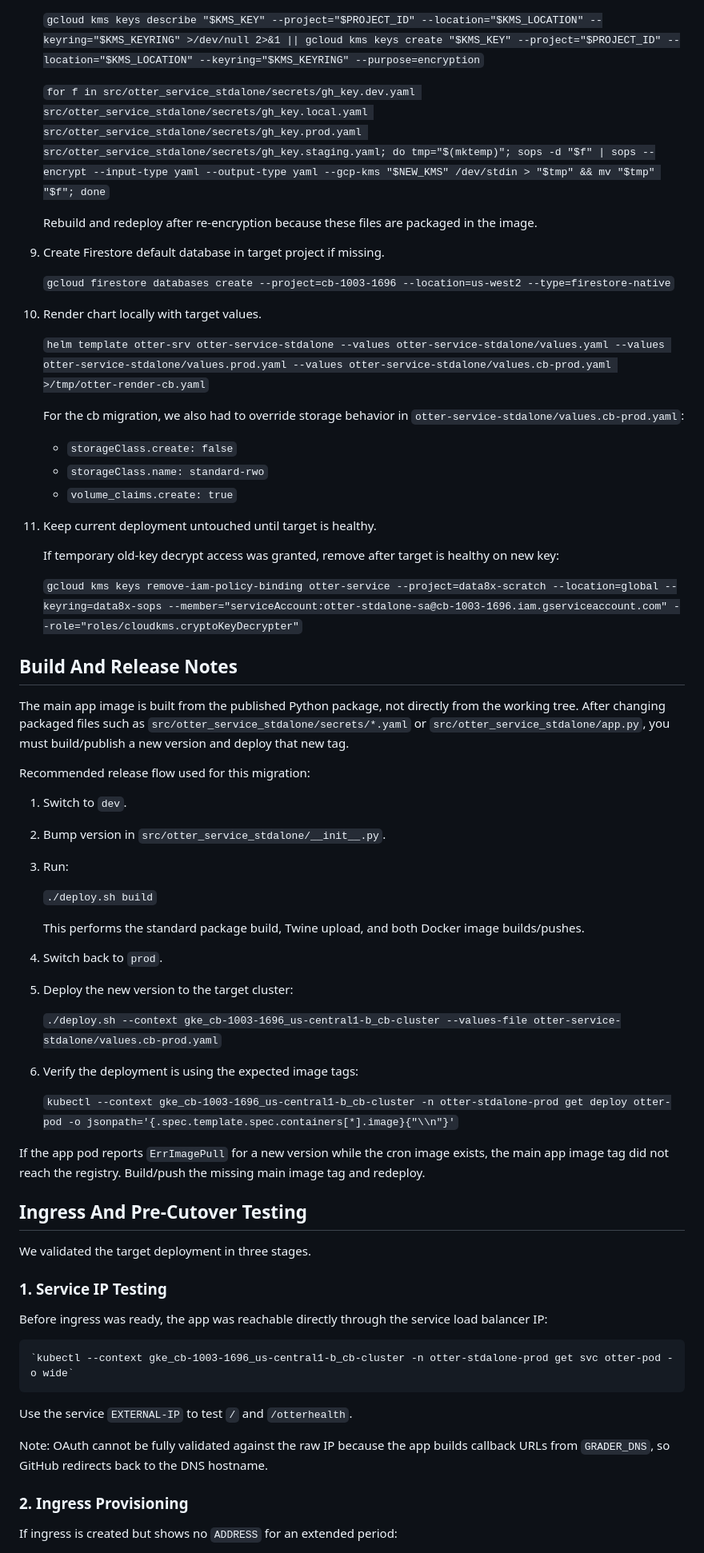
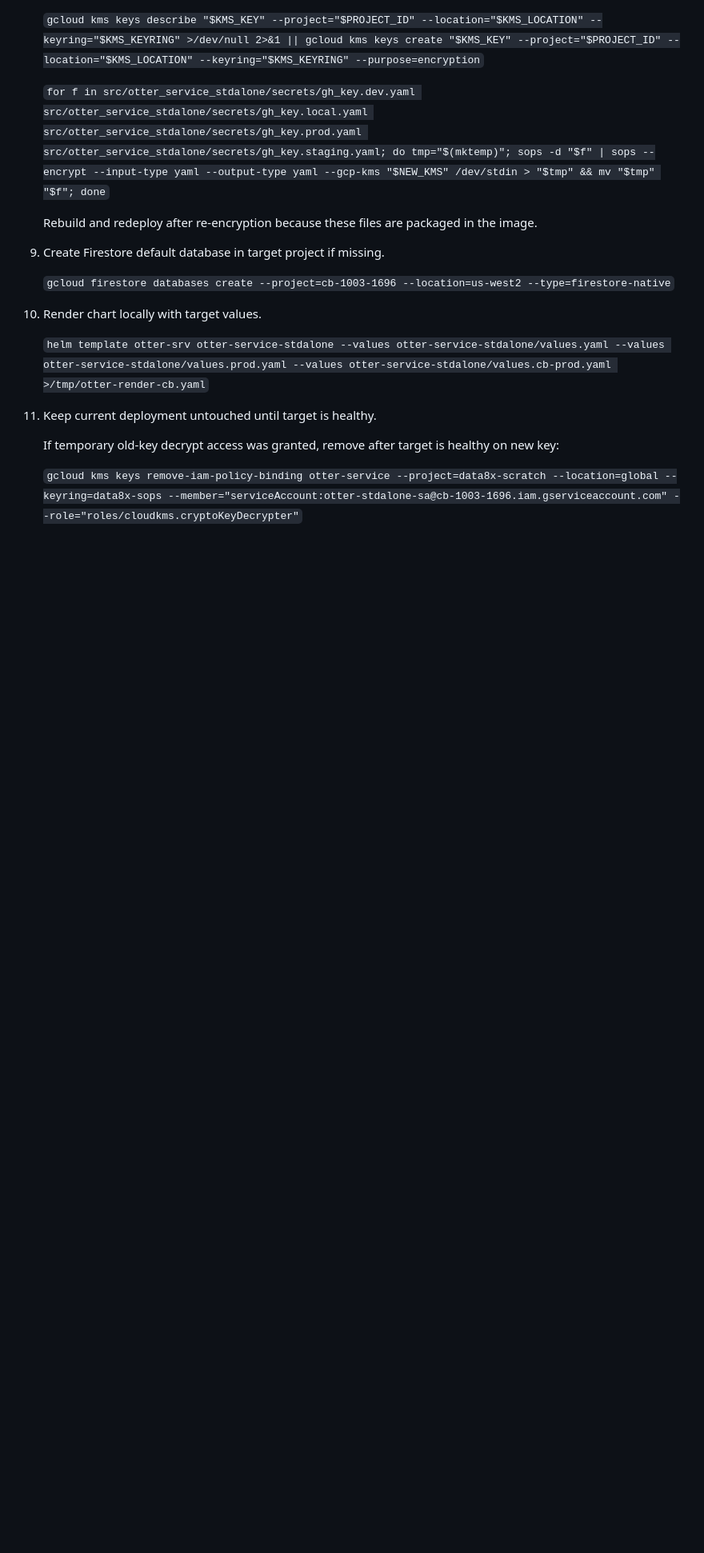
Before and after one commit to sean-morris/otter-service-standalone, a Markdown page: migration.md, the part around one of its changes. Shown at 80% size. Drawn GitHub-style; blank space fills up the shorter version.

```diff
--- a/migration.md
+++ b/migration.md
@@ -115,58 +113,8 @@ This document contains internal migration and cutover steps that are not needed
 
 	`helm template otter-srv otter-service-stdalone --values otter-service-stdalone/values.yaml --values otter-service-stdalone/values.prod.yaml --values otter-service-stdalone/values.cb-prod.yaml >/tmp/otter-render-cb.yaml`
 
-	For the cb migration, we also had to override storage behavior in `otter-service-stdalone/values.cb-prod.yaml`:
-
-	- `storageClass.create: false`
-	- `storageClass.name: standard-rwo`
-	- `volume_claims.create: true`
-
 11. Keep current deployment untouched until target is healthy.
 
 	If temporary old-key decrypt access was granted, remove after target is healthy on new key:
 
 	`gcloud kms keys remove-iam-policy-binding otter-service --project=data8x-scratch --location=global --keyring=data8x-sops --member="serviceAccount:otter-stdalone-sa@cb-1003-1696.iam.gserviceaccount.com" --role="roles/cloudkms.cryptoKeyDecrypter"`
-
-## Build And Release Notes
-
-The main app image is built from the published Python package, not directly from the working tree. After changing packaged files such as `src/otter_service_stdalone/secrets/*.yaml` or `src/otter_service_stdalone/app.py`, you must build/publish a new version and deploy that new tag.
-
-Recommended release flow used for this migration:
-
-1. Switch to `dev`.
-2. Bump version in `src/otter_service_stdalone/__init__.py`.
-3. Run:
-
-	`./deploy.sh build`
-
-	This performs the standard package build, Twine upload, and both Docker image builds/pushes.
-
-4. Switch back to `prod`.
-5. Deploy the new version to the target cluster:
-
-	`./deploy.sh --context gke_cb-1003-1696_us-central1-b_cb-cluster --values-file otter-service-stdalone/values.cb-prod.yaml`
-
-6. Verify the deployment is using the expected image tags:
-
-	`kubectl --context gke_cb-1003-1696_us-central1-b_cb-cluster -n otter-stdalone-prod get deploy otter-pod -o jsonpath='{.spec.template.spec.containers[*].image}{"\\n"}'`
-
-If the app pod reports `ErrImagePull` for a new version while the cron image exists, the main app image tag did not reach the registry. Build/push the missing main image tag and redeploy.
-
-## Ingress And Pre-Cutover Testing
-
-We validated the target deployment in three stages.
-
-### 1. Service IP Testing
-
-Before ingress was ready, the app was reachable directly through the service load balancer IP:
-
-	`kubectl --context gke_cb-1003-1696_us-central1-b_cb-cluster -n otter-stdalone-prod get svc otter-pod -o wide`
-
-Use the service `EXTERNAL-IP` to test `/` and `/otterhealth`.
-
-Note: OAuth cannot be fully validated against the raw IP because the app builds callback URLs from `GRADER_DNS`, so GitHub redirects back to the DNS hostname.
-
-### 2. Ingress Provisioning
-
-If ingress is created but shows no `ADDRESS` for an extended period:
-
```
Also changed, not shown: other parts of migration.md (+0 -61 lines).
